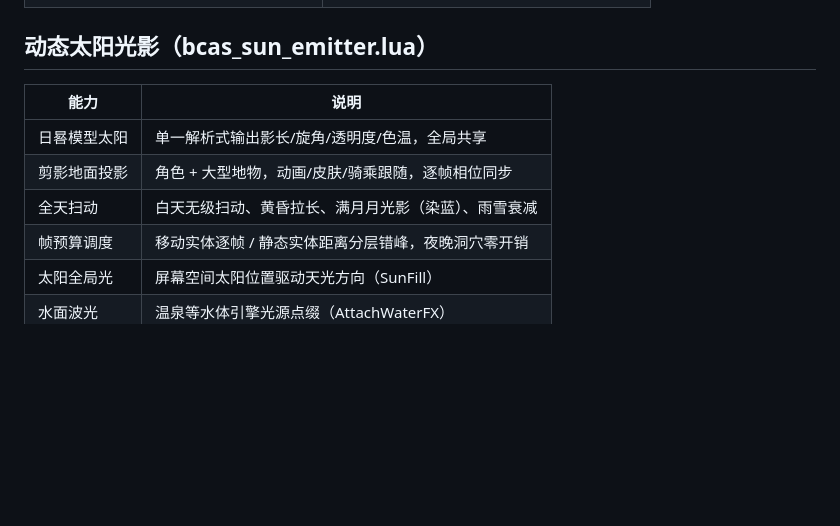
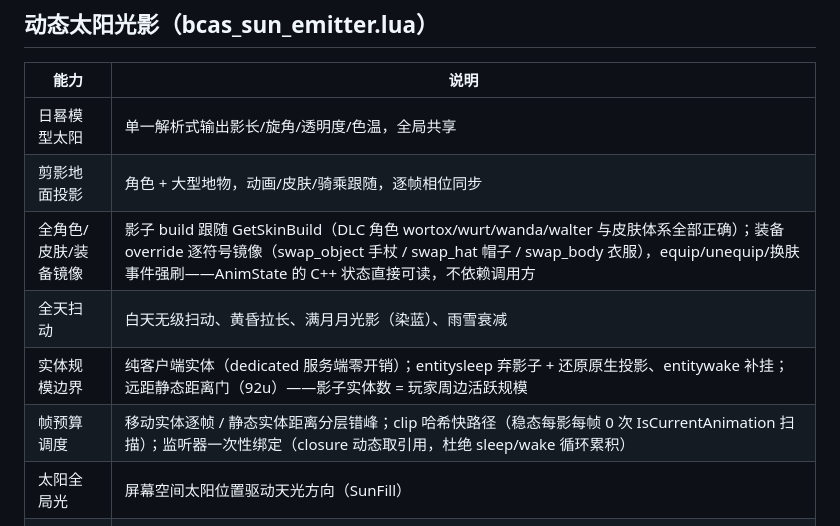
Before and after one commit to Nanmianyi/DST-BCAS-Studio, a Markdown page: docs/CAPABILITIES.md, the part around the change. Rendered like a GitHub page; blank space fills up the shorter version.

Commit message:
docs: 能力矩阵 V6.1 影子章节（皮肤/装备镜像 + 实体规模边界 + 哈希快路径）

```diff
--- a/docs/CAPABILITIES.md
+++ b/docs/CAPABILITIES.md
@@ -61,8 +61,10 @@
 | --- | --- |
 | 日晷模型太阳 | 单一解析式输出影长/旋角/透明度/色温，全局共享 |
 | 剪影地面投影 | 角色 + 大型地物，动画/皮肤/骑乘跟随，逐帧相位同步 |
+| 全角色/皮肤/装备镜像 | 影子 build 跟随 GetSkinBuild（DLC 角色 wortox/wurt/wanda/walter 与皮肤体系全部正确）；装备 override 逐符号镜像（swap_object 手杖 / swap_hat 帽子 / swap_body 衣服），equip/unequip/换肤事件强刷——AnimState 的 C++ 状态直接可读，不依赖调用方 |
 | 全天扫动 | 白天无级扫动、黄昏拉长、满月月光影（染蓝）、雨雪衰减 |
-| 帧预算调度 | 移动实体逐帧 / 静态实体距离分层错峰，夜晚洞穴零开销 |
+| 实体规模边界 | 纯客户端实体（dedicated 服务端零开销）；entitysleep 弃影子 + 还原原生投影、entitywake 补挂；远距静态距离门（92u）——影子实体数 = 玩家周边活跃规模 |
+| 帧预算调度 | 移动实体逐帧 / 静态实体距离分层错峰；clip 哈希快路径（稳态每影每帧 0 次 IsCurrentAnimation 扫描）；监听器一次性绑定（closure 动态取引用，杜绝 sleep/wake 循环累积） |
 | 太阳全局光 | 屏幕空间太阳位置驱动天光方向（SunFill） |
 | 水面波光 | 温泉等水体引擎光源点缀（AttachWaterFX） |
 
```
